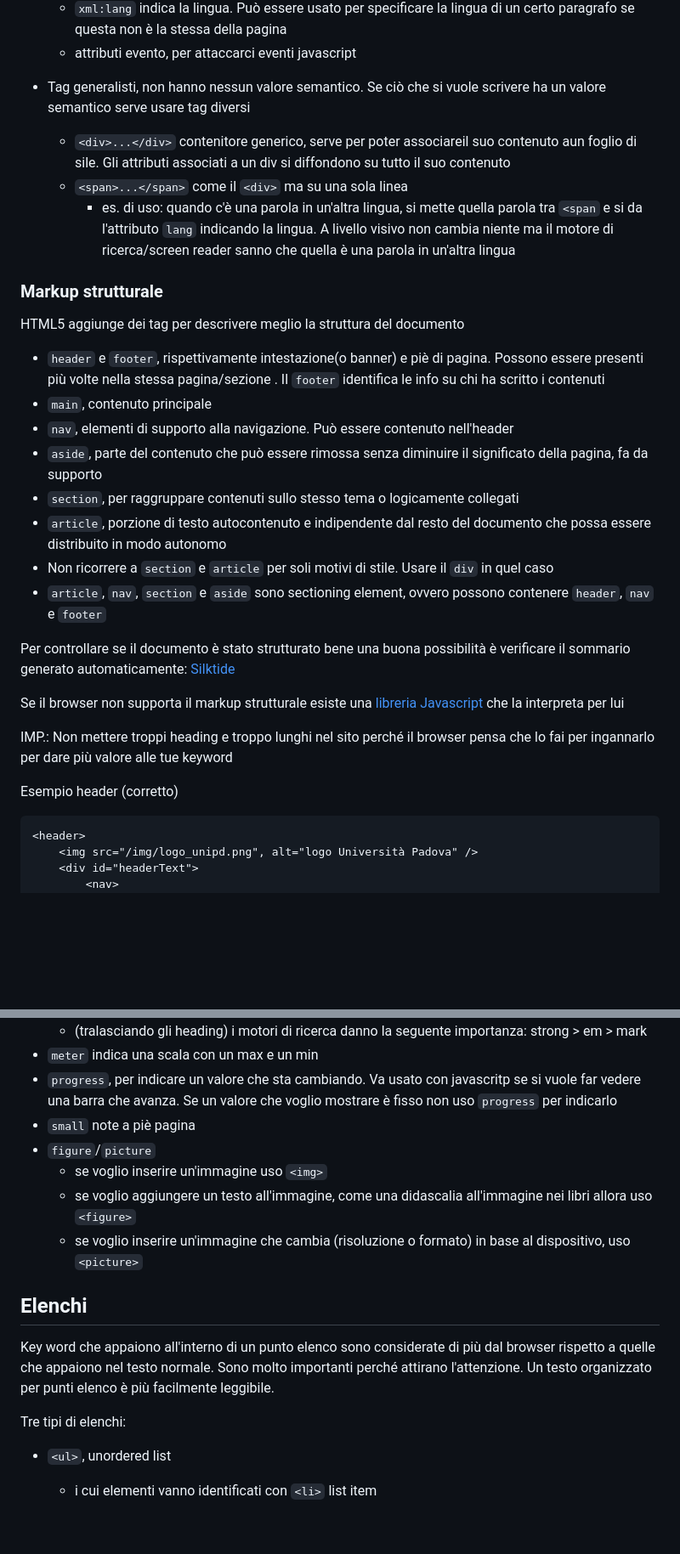
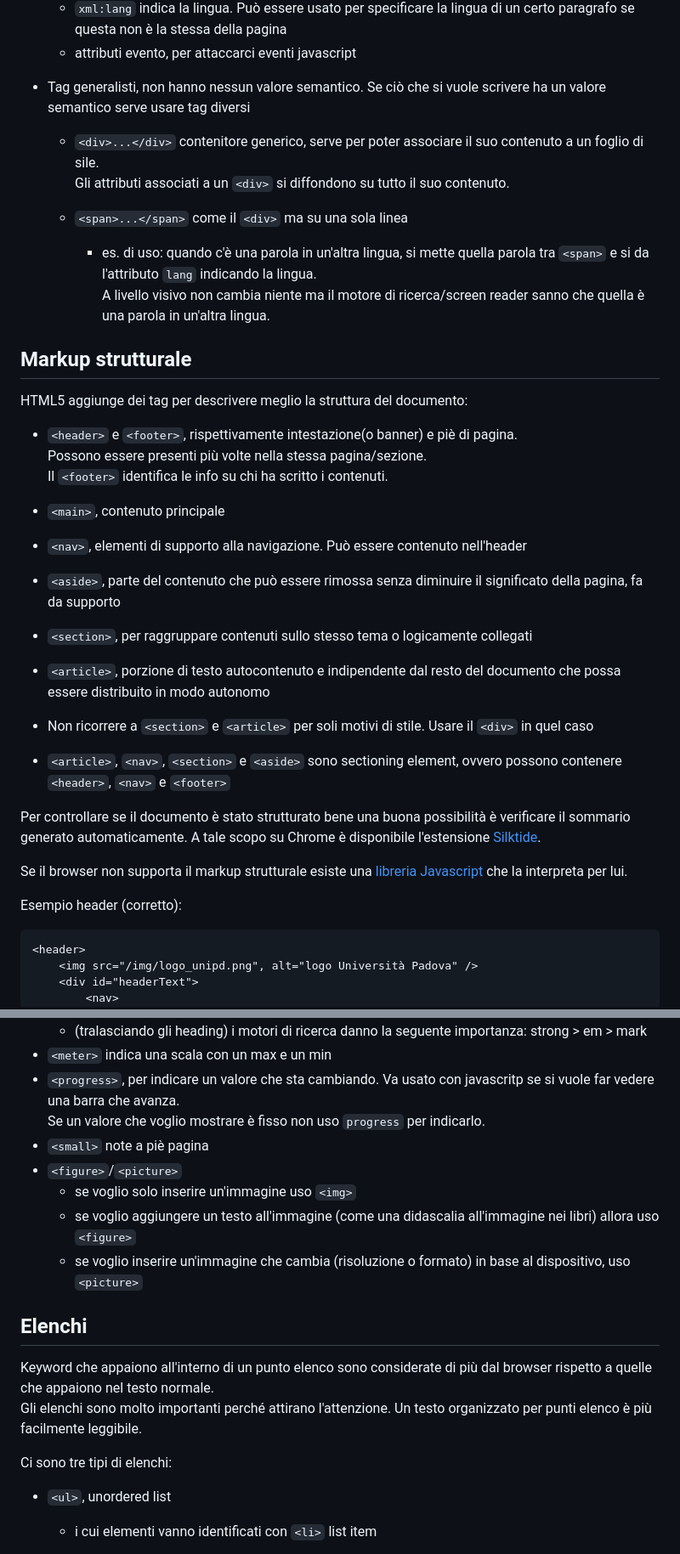
Before and after one commit to nenadkk/tecWeb, a Markdown page: Parte_HTML.md, 2 parts joined by grey strips. Shown: that part at 85% size. GitHub-like rendering; blank space fills up the shorter version.

````diff
--- a/note.md
+++ b/Parte_HTML.md
@@ -99,29 +128,35 @@
     - attributi evento, per attaccarci eventi javascript
 
 - Tag generalisti, non hanno nessun valore semantico. Se ciò che si vuole scrivere ha un valore semantico serve usare tag diversi
-    - `<div>...</div>` contenitore generico, serve per poter associareil suo contenuto aun foglio di sile. Gli attributi associati a un div si diffondono su tutto il suo contenuto
+    - `<div>...</div>` contenitore generico, serve per poter associare il suo contenuto a un foglio di sile.\
+    Gli attributi associati a un `<div>` si diffondono su tutto il suo contenuto.
+
     - `<span>...</span>` come il `<div>` ma su una sola linea
-        - es. di uso: quando c'è una parola in un'altra lingua, si mette quella parola tra `<span` e si da l'attributo `lang` indicando la lingua. A livello visivo non cambia niente ma il motore di ricerca/screen reader sanno che quella è una parola in un'altra lingua
+        - es. di uso: quando c'è una parola in un'altra lingua, si mette quella parola tra `<span>` e si da l'attributo `lang` indicando la lingua.\
+        A livello visivo non cambia niente ma il motore di ricerca/screen reader sanno che quella è una parola in un'altra lingua.
 
-### Markup strutturale
-HTML5 aggiunge dei tag per descrivere meglio la struttura del documento
+## Markup strutturale
+HTML5 aggiunge dei tag per descrivere meglio la struttura del documento:
 
-- `header` e `footer`, rispettivamente intestazione(o banner) e piè di pagina. Possono essere presenti più volte nella stessa pagina/sezione . Il `footer` identifica le info su chi ha scritto i contenuti
-- `main`, contenuto principale
-- `nav`, elementi di supporto alla navigazione. Può essere contenuto nell'header
-- `aside`, parte del contenuto che può essere rimossa senza diminuire il significato della pagina, fa da supporto
-- `section`, per raggruppare contenuti sullo stesso tema o logicamente collegati
-- `article`, porzione di testo autocontenuto e indipendente dal resto del documento che possa essere distribuito in modo autonomo
-- Non ricorrere a `section` e `article` per soli motivi di stile. Usare il `div` in quel caso
-- `article`, `nav`, `section` e `aside` sono sectioning element, ovvero possono contenere `header`, `nav` e `footer`
+- `<header>` e `<footer>`, rispettivamente intestazione(o banner) e piè di pagina.\
+Possono essere presenti più volte nella stessa pagina/sezione.\
+Il `<footer>` identifica le info su chi ha scritto i contenuti.
 
-Per controllare se il documento è stato strutturato bene una buona possibilità è verificare il sommario generato automaticamente: [Silktide](http://gsnedders.html5.org/outliner/)
+- `<main>`, contenuto principale
+- `<nav>`, elementi di supporto alla navigazione. Può essere contenuto nell'header
+- `<aside>`, parte del contenuto che può essere rimossa senza diminuire il significato della pagina, fa da supporto
+- `<section>`, per raggruppare contenuti sullo stesso tema o logicamente collegati
+- `<article>`, porzione di testo autocontenuto e indipendente dal resto del documento che possa essere distribuito in modo autonomo
+- Non ricorrere a `<section>` e `<article>` per soli motivi di stile. Usare il `<div>` in quel caso
+- `<article>`, `<nav>`, `<section>` e `<aside>` sono sectioning element, ovvero possono contenere `<header>`, `<nav>` e `<footer>`
 
-Se il browser non supporta il markup strutturale esiste una [libreria Javascript](http://html5shiv.googlecode.com/svn/trunk/html5.js) che la interpreta per lui
+Per controllare se il documento è stato strutturato bene una buona possibilità è verificare il sommario generato automaticamente.
+A tale scopo su Chrome è disponibile l'estensione [Silktide](http://gsnedders.html5.org/outliner/).
 
-IMP.: Non mettere troppi heading e troppo lunghi nel sito perché il browser pensa che lo fai per ingannarlo per dare più valore alle tue keyword
+Se il browser non supporta il markup strutturale esiste una [libreria Javascript](http://html5shiv.googlecode.com/svn/trunk/html5.js) che la interpreta per lui.
 
-Esempio header (corretto)
+
+Esempio header (corretto):
 ```
 <header>
     <img src="/img/logo_unipd.png", alt="logo Università Padova" />
@@ -198,18 +237,19 @@ Alcuni tag semantici più interessanti sono
     - (tralasciando gli heading) i motori di ricerca danno la seguente importanza: strong > em > mark
-- `meter` indica una scala con un max e un min
-- `progress`, per indicare un valore che sta cambiando. Va usato con javascritp se si vuole far vedere una barra che avanza. Se un valore che voglio mostrare è fisso non uso `progress` per indicarlo
-- `small` note a piè pagina
-- `figure`/`picture`
-    - se voglio inserire un'immagine uso `<img>`
-    - se voglio aggiungere un testo all'immagine, come una didascalia all'immagine nei libri allora uso `<figure>`
+- `<meter>` indica una scala con un max e un min
+- `<progress>`, per indicare un valore che sta cambiando. Va usato con javascritp se si vuole far vedere una barra che avanza.\
+Se un valore che voglio mostrare è fisso non uso `progress` per indicarlo.
+- `<small>` note a piè pagina
+- `<figure>`/`<picture>`
+    - se voglio solo inserire un'immagine uso `<img>`
+    - se voglio aggiungere un testo all'immagine (come una didascalia all'immagine nei libri) allora uso `<figure>`
     - se voglio inserire un'immagine che cambia (risoluzione o formato) in base al dispositivo, uso `<picture>`
 
 ## Elenchi
-Key word che appaiono all'interno di un punto elenco sono considerate di più dal browser rispetto a quelle che appaiono nel testo normale.
-Sono molto importanti perché attirano l'attenzione.
+Keyword che appaiono all'interno di un punto elenco sono considerate di più dal browser rispetto a quelle che appaiono nel testo normale.\
+Gli elenchi sono molto importanti perché attirano l'attenzione.
 Un testo organizzato per punti elenco è più facilmente leggibile.
 
-Tre tipi di elenchi:
+Ci sono tre tipi di elenchi:
 - `<ul>`, unordered list
     - i cui elementi vanno identificati con `<li>` list item
 - `<ol>` ordered list
````
Also changed, not shown: other parts of Parte_HTML.md (+92 -85 lines), temp.md (added, +22 -0 lines).
